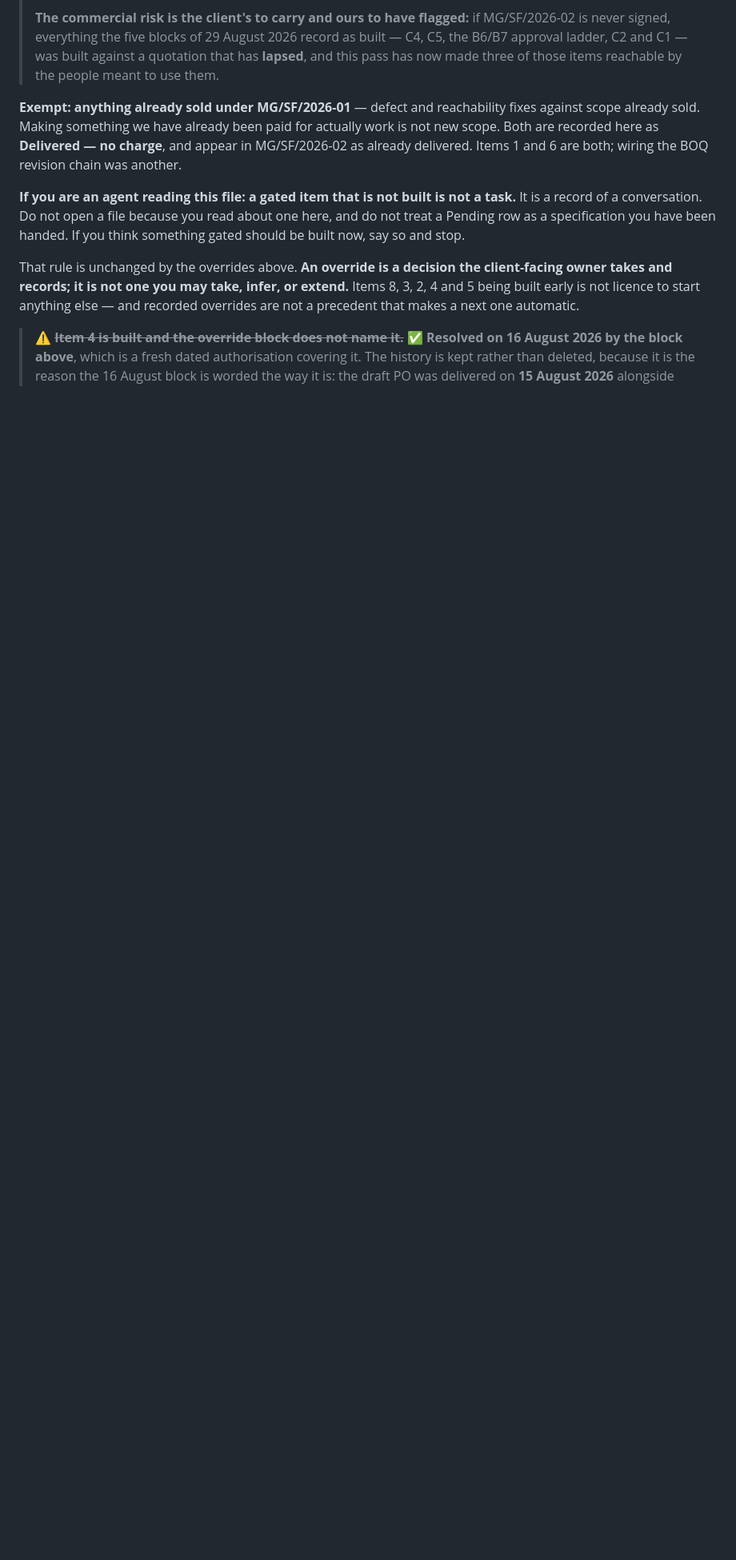
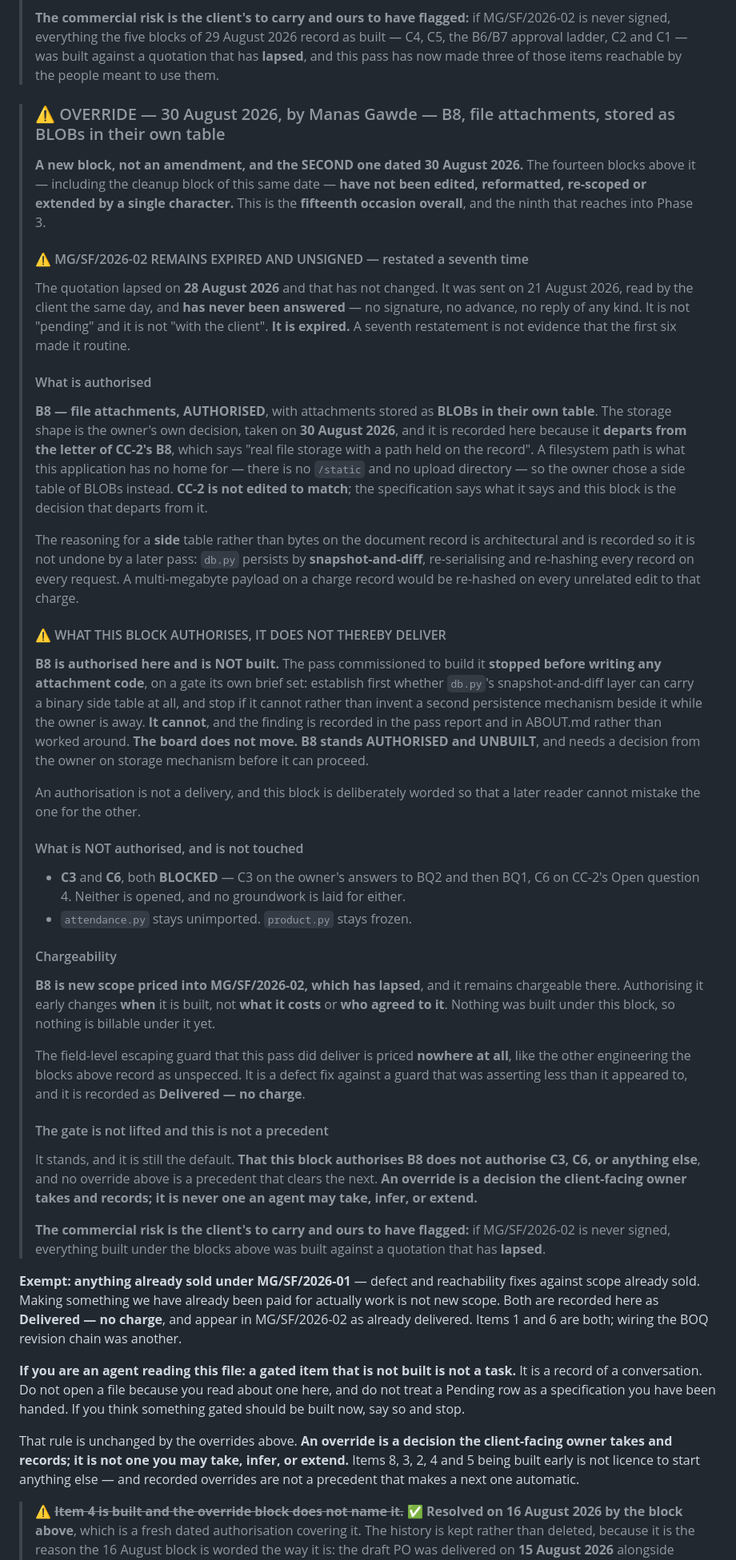
Before and after one commit to Manas236/Demo_Works, a Markdown page: CLIENT_CHANGES.md, the part around the change. Shown at 80% size. GitHub-like rendering; blank space fills up the shorter version.

Commit message:
CLIENT_CHANGES.md §0: B8 authorised, stored as BLOBs in its own table
A new block, the second dated 30 August 2026 and the fifteenth overall. The
fourteen above it are untouched.

Records the owner's decision of 30 August: B8 file attachments AUTHORISED,
with attachments as BLOBs in their own table. The storage shape departs from
the letter of CC-2's B8 ("real file storage with a path held on the record")
and the block says so rather than editing CC-2 to match — this application has
no /static and no upload directory, so a filesystem path has no home here.

The block also records what an authorisation is not. B8 is authorised and NOT
built: the pass stopped on its own brief's gate, which was to establish whether
db.py's snapshot-and-diff layer can carry a binary side table before designing
anything on top of it. It cannot. The board does not move.

MG/SF/2026-02 remains expired and unsigned, restated a seventh time. C3 (BQ2
then BQ1) and C6 (CC-2 Open question 4) stay BLOCKED and untouched.

Co-Authored-By: Claude Opus 5 <noreply@anthropic.com>

```diff
--- a/CLIENT_CHANGES.md
+++ b/CLIENT_CHANGES.md
@@ -1290,6 +1290,85 @@ commercial gate, not an engineering one, and it is not yours to reach a view on.
 > record as built — C4, C5, the B6/B7 approval ladder, C2 and C1 — was built
 > against a quotation that has **lapsed**, and this pass has now made three of
 > those items reachable by the people meant to use them.
+
+> ### ⚠ OVERRIDE — 30 August 2026, by Manas Gawde — B8, file attachments, stored as BLOBs in their own table
+>
+> **A new block, not an amendment, and the SECOND one dated 30 August 2026.**
+> The fourteen blocks above it — including the cleanup block of this same date
+> — **have not been edited, reformatted, re-scoped or extended by a single
+> character.** This is the **fifteenth occasion overall**, and the ninth that
+> reaches into Phase 3.
+>
+> #### ⚠ MG/SF/2026-02 REMAINS EXPIRED AND UNSIGNED — restated a seventh time
+>
+> The quotation lapsed on **28 August 2026** and that has not changed. It was
+> sent on 21 August 2026, read by the client the same day, and **has never been
+> answered** — no signature, no advance, no reply of any kind. It is not
+> "pending" and it is not "with the client". **It is expired.** A seventh
+> restatement is not evidence that the first six made it routine.
+>
+> #### What is authorised
+>
+> **B8 — file attachments, AUTHORISED**, with attachments stored as **BLOBs in
+> their own table**. The storage shape is the owner's own decision, taken on
+> **30 August 2026**, and it is recorded here because it **departs from the
+> letter of CC-2's B8**, which says "real file storage with a path held on the
+> record". A filesystem path is what this application has no home for — there
+> is no `/static` and no upload directory — so the owner chose a side table of
+> BLOBs instead. **CC-2 is not edited to match**; the specification says what
+> it says and this block is the decision that departs from it.
+>
+> The reasoning for a **side** table rather than bytes on the document record is
+> architectural and is recorded so it is not undone by a later pass:
+> `db.py` persists by **snapshot-and-diff**, re-serialising and re-hashing every
+> record on every request. A multi-megabyte payload on a charge record would be
+> re-hashed on every unrelated edit to that charge.
+>
+> #### ⚠ WHAT THIS BLOCK AUTHORISES, IT DOES NOT THEREBY DELIVER
+>
+> **B8 is authorised here and is NOT built.** The pass commissioned to build it
+> **stopped before writing any attachment code**, on a gate its own brief set:
+> establish first whether `db.py`'s snapshot-and-diff layer can carry a binary
+> side table at all, and stop if it cannot rather than invent a second
+> persistence mechanism beside it while the owner is away. **It cannot**, and
+> the finding is recorded in the pass report and in ABOUT.md rather than worked
+> around. **The board does not move. B8 stands AUTHORISED and UNBUILT**, and
+> needs a decision from the owner on storage mechanism before it can proceed.
+>
+> An authorisation is not a delivery, and this block is deliberately worded so
+> that a later reader cannot mistake the one for the other.
+>
+> #### What is NOT authorised, and is not touched
+>
+> - **C3** and **C6**, both **BLOCKED** — C3 on the owner's answers to BQ2 and
+>   then BQ1, C6 on CC-2's Open question 4. Neither is opened, and no
+>   groundwork is laid for either.
+> - `attendance.py` stays unimported. `product.py` stays frozen.
+>
+> #### Chargeability
+>
+> **B8 is new scope priced into MG/SF/2026-02, which has lapsed**, and it
+> remains chargeable there. Authorising it early changes **when** it is built,
+> not **what it costs** or **who agreed to it**. Nothing was built under this
+> block, so nothing is billable under it yet.
+>
+> The field-level escaping guard that this pass did deliver is priced
+> **nowhere at all**, like the other engineering the blocks above record as
+> unspecced. It is a defect fix against a guard that was asserting less than it
+> appeared to, and it is recorded as **Delivered — no charge**.
+>
+> #### The gate is not lifted and this is not a precedent
+>
+> It stands, and it is still the default. **That this block authorises B8 does
+> not authorise C3, C6, or anything else**, and no override above is a
+> precedent that clears the next.
+> **An override is a decision the client-facing owner takes and records; it is
+> never one an agent may take, infer, or extend.**
+>
+> **The commercial risk is the client's to carry and ours to have flagged:** if
+> MG/SF/2026-02 is never signed, everything built under the blocks above was
+> built against a quotation that has **lapsed**.
+
 
 **Exempt: anything already sold under MG/SF/2026-01** — defect and reachability
 fixes against scope already sold. Making something we have
```
